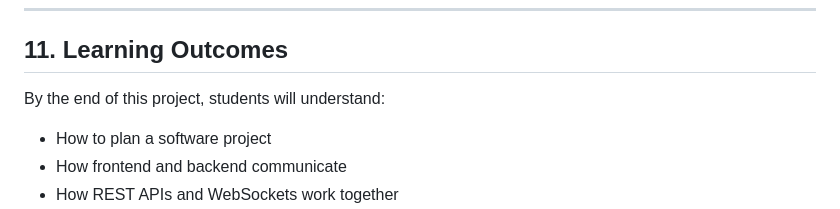
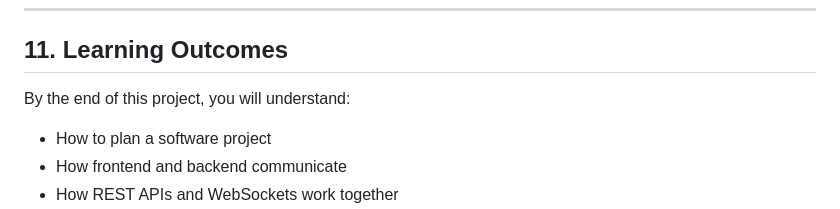
Before and after one commit to yashvikaushik/openChat, a Markdown page: README.md, the part around the change. GitHub-like rendering.

Commit message:
docs: update README learning outcomes phrasing

```diff
--- a/README.md
+++ b/README.md
@@ -193,7 +193,7 @@ Backend  → Render
 
 ## 11. Learning Outcomes
 
-By the end of this project, students will understand:
+By the end of this project, you will understand:
 
 - How to plan a software project
 - How frontend and backend communicate
```
